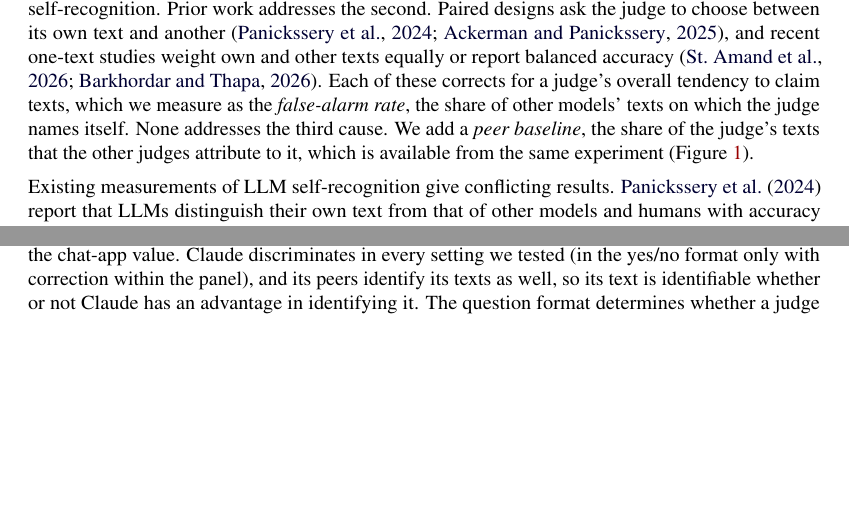
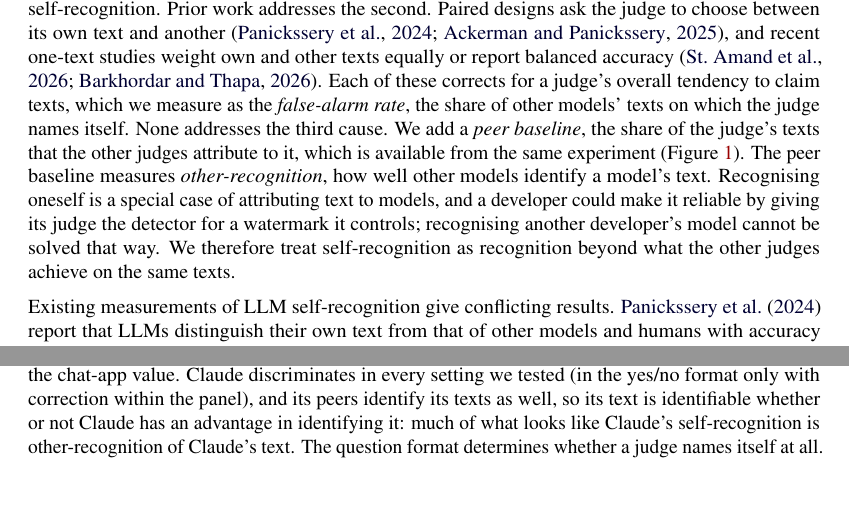
Before and after one commit to adrian-erlikhman/self-recognition-peer-baseline, a LaTeX document (paper_arxiv/main.tex, which reads paper_arxiv/sections/closing.tex, paper_arxiv/sections/intro.tex): two parts of pages 2 and 13 of 29, joined at a grey line, cut so that both start at the same text, the shorter picture padded with empty space. Compiled offline with pdfLaTeX.

```diff
--- a/paper_arxiv/main.tex
+++ b/paper_arxiv/main.tex
@@ -69,7 +69,7 @@
 
 \newcommand{\CodeURL}{\url{https://github.com/adrian-erlikhman/self-recognition-peer-baseline}}
 
-\hypersetup{pdftitle={Above Chance Is Not Enough: Auditing Self-Recognition in LLM Judges},
+\hypersetup{pdftitle={Above Chance Is Not Enough: Auditing Self- and Other-Recognition in LLM Judges},
   pdfauthor={Adrian Erlikhman, Michael Tarekegn, Philo Juang}}
 
 \begin{document}
--- a/paper_arxiv/sections/closing.tex
+++ b/paper_arxiv/sections/closing.tex
@@ -18,7 +18,8 @@
 value. Claude discriminates in every setting we tested (in the yes/no format
 only with correction within the panel), and its peers identify its
 texts as well, so its text is identifiable whether or not Claude has an
-advantage in identifying it. The question format determines whether a judge
+advantage in identifying it: much of what looks like Claude's self-recognition
+is other-recognition of Claude's text. The question format determines whether a judge
 names itself at all. Both stylometric features and the open-weight judges'
 likelihoods are informative about authorship, but the judges' explicit
 attributions align poorly with these signals.
--- a/paper_arxiv/sections/intro.tex
+++ b/paper_arxiv/sections/intro.tex
@@ -60,7 +60,14 @@
 \emph{false-alarm rate}, the share of other models' texts on which the judge
 names itself. None addresses the third cause. We add a \emph{peer baseline},
 the share of the judge's texts that the other judges attribute to it, which is
-available from the same experiment (Figure~\ref{fig:funnel}).
+available from the same experiment (Figure~\ref{fig:funnel}). The peer
+baseline measures \emph{other-recognition}, how well other models identify a
+model's text. Recognising oneself is a special case of attributing text to
+models, and a developer could make it reliable by giving its judge the
+detector for a watermark it controls; recognising another developer's model
+cannot be solved that way. We therefore
+treat self-recognition as recognition beyond what the other judges achieve on
+the same texts.
 
 Existing measurements of LLM self-recognition give conflicting results.
 \citet{panickssery2024selfpreference} report that LLMs distinguish their own
```
Also changed, not shown: README.md, paper_arxiv/figures/funnel.pdf, paper_arxiv/figures/guess_lineup.pdf, paper_arxiv/figures/guess_single.pdf, paper_arxiv/figures/lead_lineup.pdf, paper_arxiv/figures/lead_single.pdf, paper_arxiv/figures/shuffle.pdf, paper_arxiv/figures/yes_frontier.pdf, paper_arxiv/figures/yes_open.pdf, paper_arxiv/main.pdf, paper_arxiv/main.tex (4 more changed lines).
